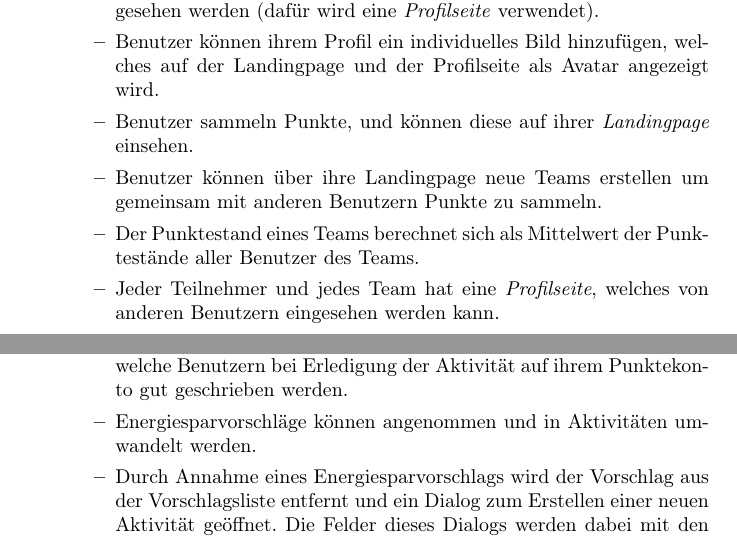
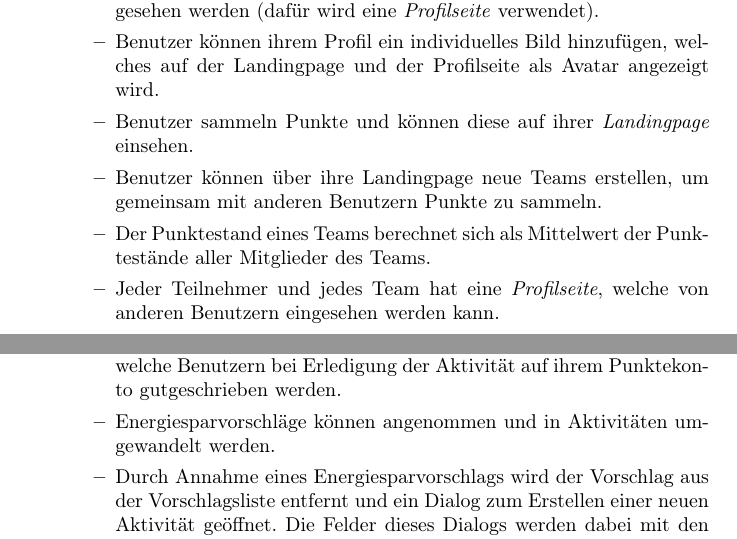
Before and after one commit to EnergyChallenge/EnergyChallenge, a LaTeX document (doc/Pflichtenheft/pflichtenheft.tex): two parts of pages 3 and 5 of 43, joined at a grey line, cut so that both start at the same text. Compiled offline with pdfLaTeX.

Commit message:
Update Zielbestimmungen Pflichtenheft

```diff
--- a/doc/Pflichtenheft/pflichtenheft.tex
+++ b/doc/Pflichtenheft/pflichtenheft.tex
@@ -29,10 +29,10 @@
 			\item Bei der Registrierung \emph{müssen} Vorname, Nachname, eine Universitäts-Email-Adresse und Studiengang bzw. Dienststelle angegeben werden.
                         \item Nach jeder Anmeldung werden Benutzer auf ihre \emph{Landingpage} weitergeleitet. Die Landingpage kann nicht von anderen Benutzern  eingesehen werden (dafür wird eine \emph{Profilseite} verwendet).
                         \item Benutzer können ihrem Profil ein individuelles Bild hinzufügen, welches auf der Landingpage und der Profilseite als Avatar angezeigt wird.
-                        \item Benutzer sammeln Punkte, und können diese auf ihrer \emph{Landingpage} einsehen.
-                        \item Benutzer können über ihre Landingpage neue Teams erstellen um gemeinsam mit anderen Benutzern Punkte zu sammeln.
-                        \item Der Punktestand eines Teams berechnet sich als Mittelwert der Punktestände aller Benutzer des Teams.
-                        \item Jeder Teilnehmer und jedes Team hat eine \emph{Profilseite}, welches von anderen Benutzern eingesehen werden kann.
+                        \item Benutzer sammeln Punkte und können diese auf ihrer \emph{Landingpage} einsehen.
+                        \item Benutzer können über ihre Landingpage neue Teams erstellen, um gemeinsam mit anderen Benutzern Punkte zu sammeln.
+                        \item Der Punktestand eines Teams berechnet sich als Mittelwert der Punktestände aller Mitglieder des Teams.
+                        \item Jeder Teilnehmer und jedes Team hat eine \emph{Profilseite}, welche von anderen Benutzern eingesehen werden kann.
                         \item Eine Profilseite zeigt den aktuellen Punktestand, die aktuell ausgewählten Aktivitäten, die abgeschlossenen Aktivitäten und ggf. ein individualisiertes Profilbild (s. Sollkriterien) des Benutzers oder des Teams.
                         \item Über die Profilseite eines Teams können Benutzer dem Team beitreten.
                         \item Jeder Benutzer kann höchstens in \emph{einem} Team Mitglied sein.
@@ -69,8 +69,8 @@
 			\item Challenges können erstellt werden.
                         \item Challenges haben einen Start- und einen Endzeitpunkt.
 			\item Aktivitäten können erstellt und bearbeitet werden.
-                        \item Jede Aktivität hat eine Bezeichnung, einen zeitlichen Rahmen (angegeben als Zeitintervall), eine Häufigkeit, eine Kategorie und Punkte, welche Benutzern bei Erledigung der Aktivität auf ihrem Punktekonto gut geschrieben werden.
-			\item Energiesparvorschläge können angenommen und in Aktivitäten umwandelt werden.
+                        \item Jede Aktivität hat eine Bezeichnung, einen zeitlichen Rahmen (angegeben als Zeitintervall), eine Häufigkeit, eine Kategorie und Punkte, welche Benutzern bei Erledigung der Aktivität auf ihrem Punktekonto gutgeschrieben werden.
+			\item Energiesparvorschläge können angenommen und in Aktivitäten umgewandelt werden.
                         \item Durch Annahme eines Energiesparvorschlags wird der Vorschlag aus der Vorschlagsliste entfernt und ein Dialog zum Erstellen einer neuen Aktivität geöffnet. Die Felder dieses Dialogs werden dabei mit den Informationen aus dem Vorschlag vorbereitet.
 			\item E-Mails an \emph{alle} Teilnehmer senden.
 			\item Teilnehmer können gesperrt werden.
```
Also changed, not shown: doc/Pflichtenheft/pflichtenheft.tex (4 more changed lines).
